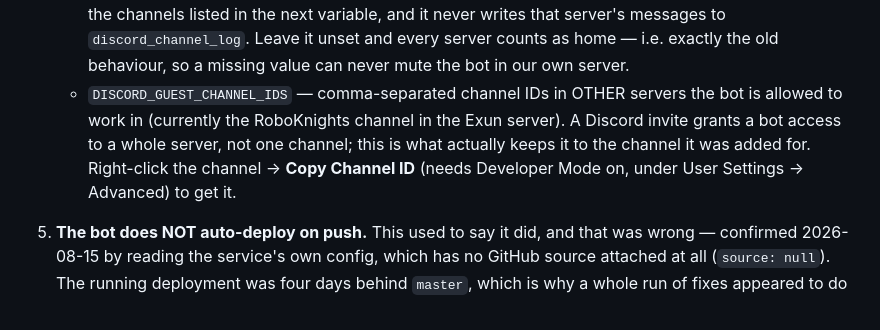
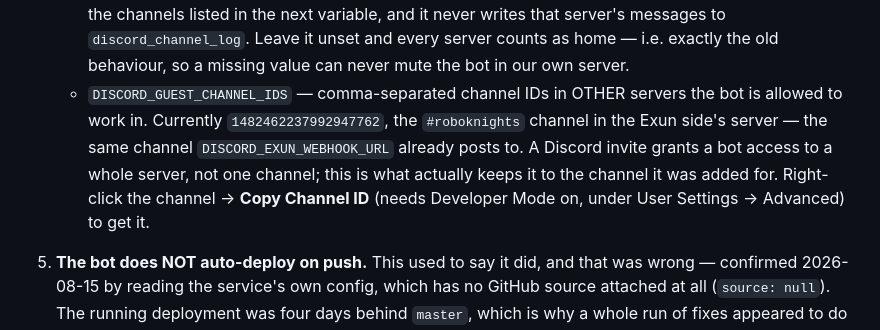
Before and after one commit to roboknights-afk/roboknights-inventory, a Markdown page: DEPLOY.md, the part around the change. Rendered like a GitHub page.

Commit message:
Record the Exun channel ID the bot is scoped to
Set in Railway as DISCORD_GUEST_CHANNEL_IDS - it's the same channel
DISCORD_EXUN_WEBHOOK_URL already posts to, not a new one.

Co-Authored-By: Claude Opus 5 <noreply@anthropic.com>

```diff
--- a/DEPLOY.md
+++ b/DEPLOY.md
@@ -259,12 +259,13 @@ summaries already use — no new AI account needed.
      and every server counts as home — i.e. exactly the old behaviour, so a
      missing value can never mute the bot in our own server.
    - `DISCORD_GUEST_CHANNEL_IDS` — comma-separated channel IDs in OTHER
-     servers the bot is allowed to work in (currently the RoboKnights
-     channel in the Exun server). A Discord invite grants a bot access to
-     a whole server, not one channel; this is what actually keeps it to
-     the channel it was added for. Right-click the channel → **Copy
-     Channel ID** (needs Developer Mode on, under User Settings →
-     Advanced) to get it.
+     servers the bot is allowed to work in. Currently
+     `1482462237992947762`, the `#roboknights` channel in the Exun side's
+     server — the same channel `DISCORD_EXUN_WEBHOOK_URL` already posts
+     to. A Discord invite grants a bot access to a whole server, not one
+     channel; this is what actually keeps it to the channel it was added
+     for. Right-click the channel → **Copy Channel ID** (needs Developer
+     Mode on, under User Settings → Advanced) to get it.
 5. **The bot does NOT auto-deploy on push.** This used to say it did, and
    that was wrong — confirmed 2026-08-15 by reading the service's own
    config, which has no GitHub source attached at all (`source: null`).
```
